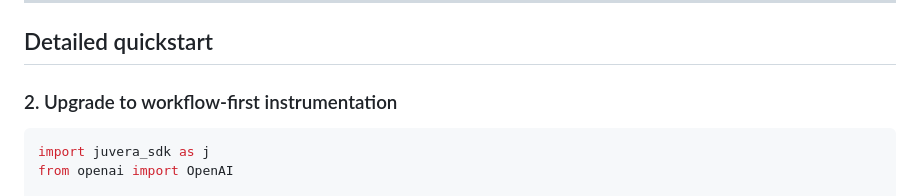
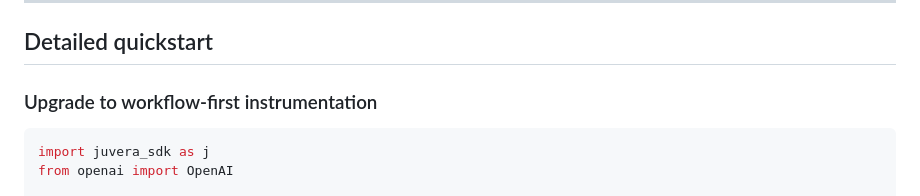
Before and after one commit to Juvera-AI/juvera-python, a Markdown page: README.md, the part around the change. Drawn GitHub-style.

Commit message:
docs(sdk): fix orphan section number in README quickstart
The "Detailed quickstart" section opened with "### 2. Upgrade to
workflow-first instrumentation" but there was no section 1, leftover
from an earlier reorg. Drop the orphan number so the heading matches the
rest of the quickstart subsections.

Co-Authored-By: Claude Opus 4.7 (1M context) <noreply@anthropic.com>

````diff
--- a/README.md
+++ b/README.md
@@ -68,7 +68,7 @@ juvera config set telemetry true     # opt in to anonymous usage stats (off by d
 
 ## Detailed quickstart
 
-### 2. Upgrade to workflow-first instrumentation
+### Upgrade to workflow-first instrumentation
 
 ```python
 import juvera_sdk as j
````
